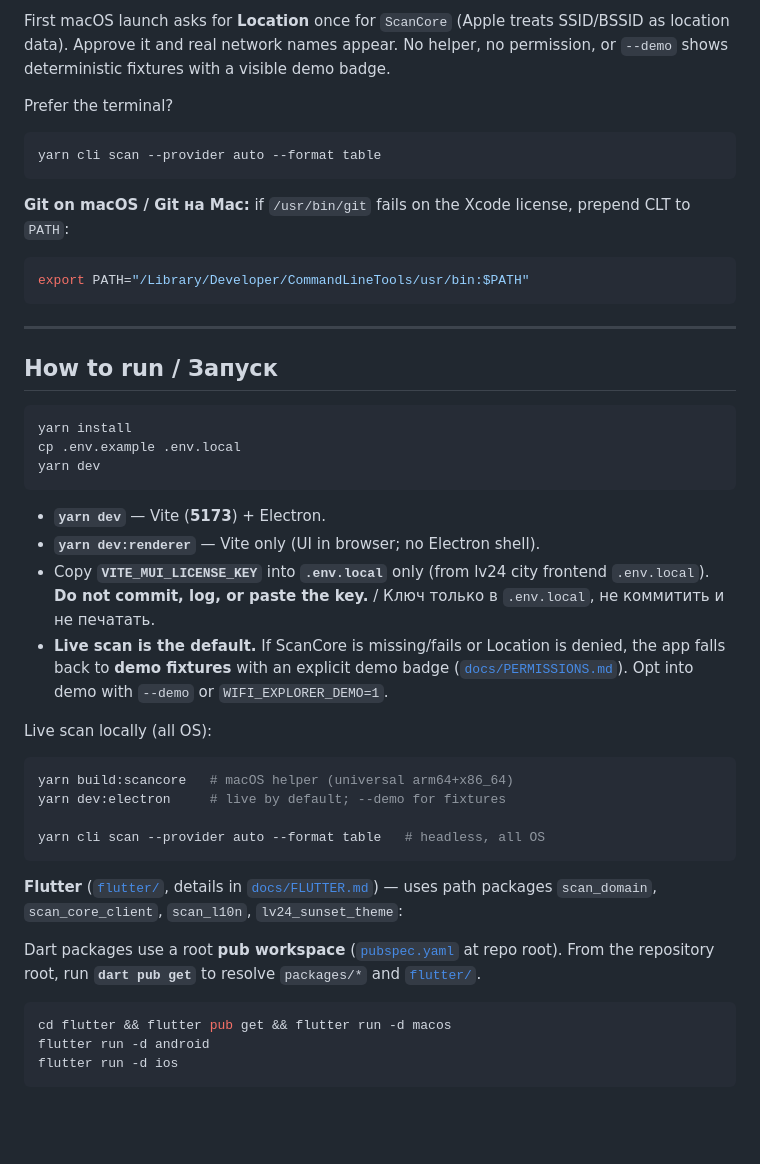
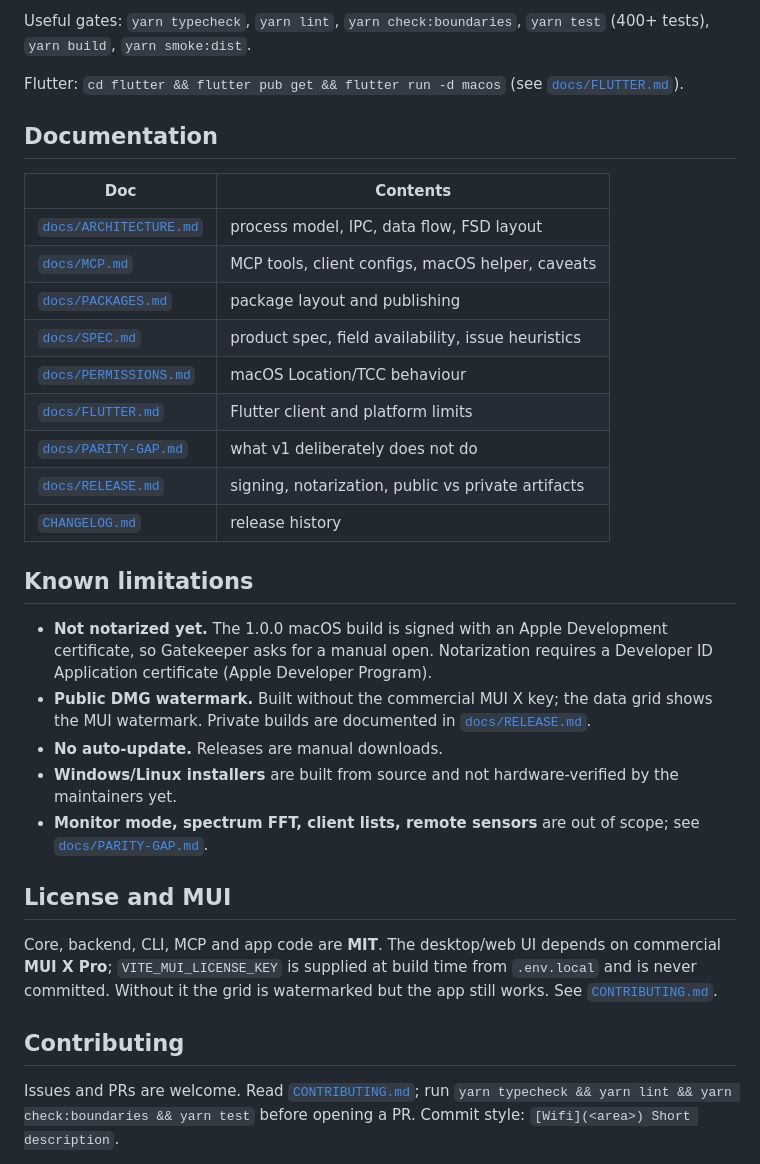
Before and after one commit to LevapVeeskela/lv24-Wifi-Explorer, a Markdown page: README.md, the part around one of its changes. Rendered like a GitHub page; blank space fills up the shorter version.

````diff
--- a/README.md
+++ b/README.md
@@ -121,53 +172,49 @@ yarn dev                 # desktop app: live scan by default
 ```
 
-First macOS launch asks for **Location** once for `ScanCore` (Apple treats
-SSID/BSSID as location data). Approve it and real network names appear. No
-helper, no permission, or `--demo` shows deterministic fixtures with a visible
-demo badge.
+Useful gates: `yarn typecheck`, `yarn lint`, `yarn check:boundaries`,
+`yarn test` (400+ tests), `yarn build`, `yarn smoke:dist`.
 
-Prefer the terminal?
+Flutter: `cd flutter && flutter pub get && flutter run -d macos` (see
+[`docs/FLUTTER.md`](docs/FLUTTER.md)).
 
-```bash
-yarn cli scan --provider auto --format table
-```
+## Documentation
 
-**Git on macOS / Git на Mac:** if `/usr/bin/git` fails on the Xcode license, prepend CLT to `PATH`:
+| Doc                                            | Contents                                           |
+| ---------------------------------------------- | -------------------------------------------------- |
+| [`docs/ARCHITECTURE.md`](docs/ARCHITECTURE.md) | process model, IPC, data flow, FSD layout          |
+| [`docs/MCP.md`](docs/MCP.md)                   | MCP tools, client configs, macOS helper, caveats   |
+| [`docs/PACKAGES.md`](docs/PACKAGES.md)         | package layout and publishing                      |
+| [`docs/SPEC.md`](docs/SPEC.md)                 | product spec, field availability, issue heuristics |
+| [`docs/PERMISSIONS.md`](docs/PERMISSIONS.md)   | macOS Location/TCC behaviour                       |
+| [`docs/FLUTTER.md`](docs/FLUTTER.md)           | Flutter client and platform limits                 |
+| [`docs/PARITY-GAP.md`](docs/PARITY-GAP.md)     | what v1 deliberately does not do                   |
+| [`docs/RELEASE.md`](docs/RELEASE.md)           | signing, notarization, public vs private artifacts |
+| [`CHANGELOG.md`](CHANGELOG.md)                 | release history                                    |
 
-```bash
-export PATH="/Library/Developer/CommandLineTools/usr/bin:$PATH"
-```
+## Known limitations
 
----
+- **Not notarized yet.** The 1.0.0 macOS build is signed with an Apple
+  Development certificate, so Gatekeeper asks for a manual open. Notarization
+  requires a Developer ID Application certificate (Apple Developer Program).
+- **Public DMG watermark.** Built without the commercial MUI X key; the data
+  grid shows the MUI watermark. Private builds are documented in
+  [`docs/RELEASE.md`](docs/RELEASE.md).
+- **No auto-update.** Releases are manual downloads.
+- **Windows/Linux installers** are built from source and not hardware-verified
+  by the maintainers yet.
+- **Monitor mode, spectrum FFT, client lists, remote sensors** are out of scope;
+  see [`docs/PARITY-GAP.md`](docs/PARITY-GAP.md).
 
-## How to run / Запуск
+## License and MUI
 
-```bash
-yarn install
-cp .env.example .env.local
-yarn dev
-```
+Core, backend, CLI, MCP and app code are **MIT**. The desktop/web UI depends on
+commercial **MUI X Pro**; `VITE_MUI_LICENSE_KEY` is supplied at build time from
+`.env.local` and is never committed. Without it the grid is watermarked but the
+app still works. See [`CONTRIBUTING.md`](CONTRIBUTING.md).
 
-- **`yarn dev`** — Vite (**5173**) + Electron.
-- **`yarn dev:renderer`** — Vite only (UI in browser; no Electron shell).
-- Copy **`VITE_MUI_LICENSE_KEY`** into **`.env.local`** only (from lv24 city frontend `.env.local`). **Do not commit, log, or paste the key.** / Ключ только в `.env.local`, не коммитить и не печатать.
-- **Live scan is the default.** If ScanCore is missing/fails or Location is denied, the app falls back to **demo fixtures** with an explicit demo badge ([`docs/PERMISSIONS.md`](docs/PERMISSIONS.md)). Opt into demo with `--demo` or `WIFI_EXPLORER_DEMO=1`.
+## Contributing
 
-Live scan locally (all OS):
+Issues and PRs are welcome. Read [`CONTRIBUTING.md`](CONTRIBUTING.md); run
+`yarn typecheck && yarn lint && yarn check:boundaries && yarn test` before
+opening a PR. Commit style: `[Wifi](<area>) Short description`.
 
-```bash
-yarn build:scancore   # macOS helper (universal arm64+x86_64)
-yarn dev:electron     # live by default; --demo for fixtures
-
-yarn cli scan --provider auto --format table   # headless, all OS
-```
-
-**Flutter** ([`flutter/`](flutter/), details in [`docs/FLUTTER.md`](docs/FLUTTER.md)) — uses path packages `scan_domain`, `scan_core_client`, `scan_l10n`, `lv24_sunset_theme`:
-
-Dart packages use a root **pub workspace** ([`pubspec.yaml`](pubspec.yaml) at repo root). From the repository root, run **`dart pub get`** to resolve `packages/*` and [`flutter/`](flutter/).
-
-```bash
-cd flutter && flutter pub get && flutter run -d macos
-flutter run -d android
-flutter run -d ios
-```
-
````
Also changed, not shown: other parts of README.md (+144 -183 lines), docs/assets/screenshot-compare.png, docs/assets/screenshot-details.png, docs/assets/screenshot-issues.png, docs/assets/screenshot-main-zh.png (added), docs/assets/screenshot-main.png, docs/assets/screenshot-settings.png, 1 other file.
